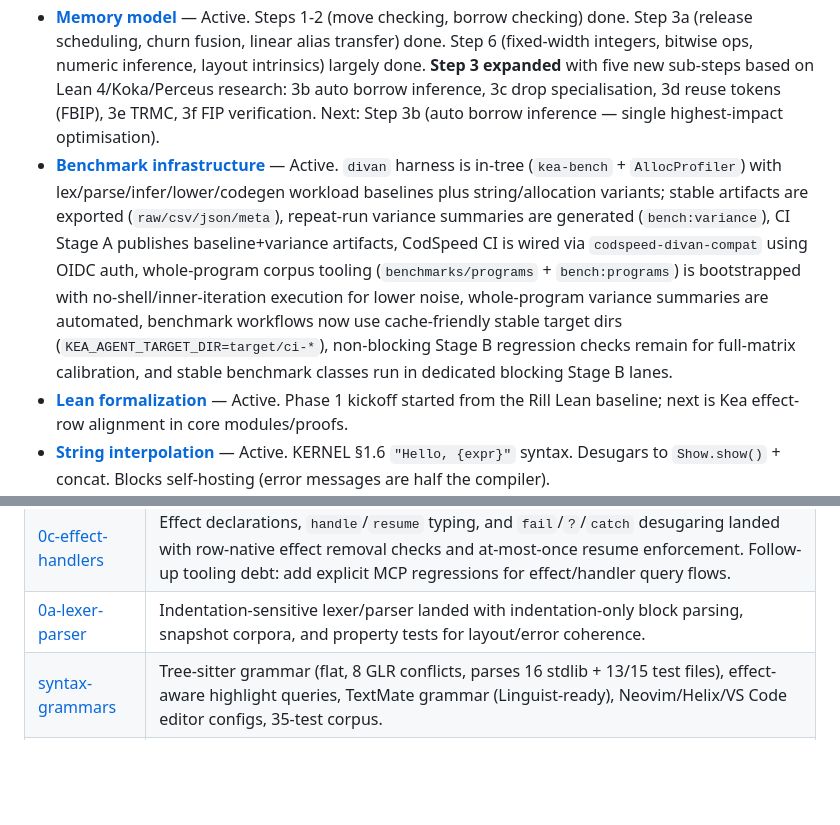
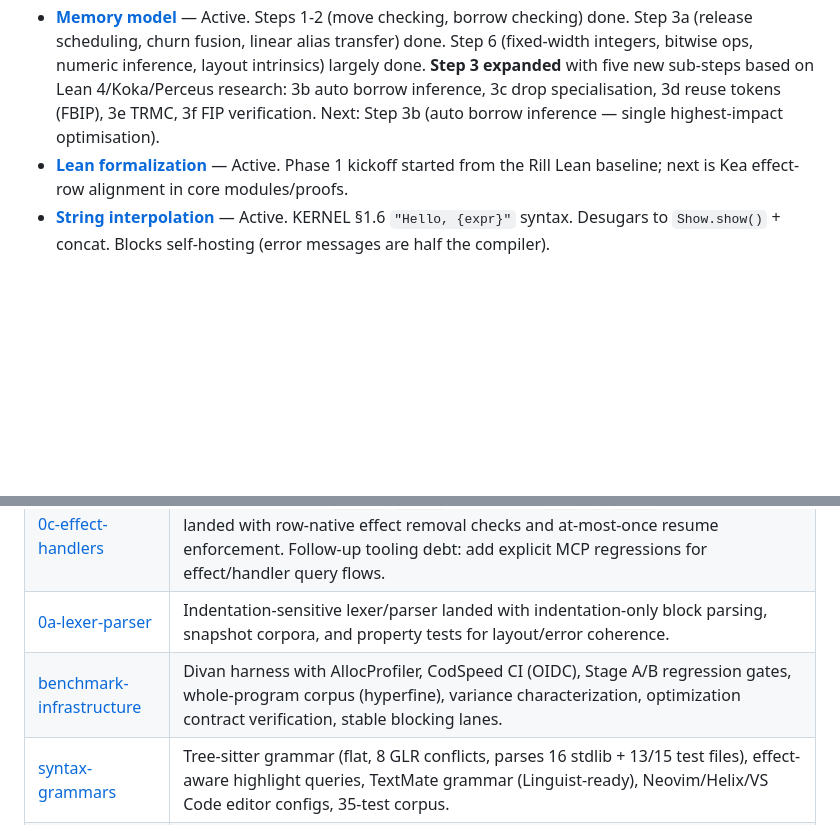
Before and after one commit to amplifiedai/kea, a Markdown page: BRIEFS/INDEX.md, 2 parts joined by grey strips. Rendered like a GitHub page; blank space fills up the shorter version.

```diff
--- a/BRIEFS/INDEX.md
+++ b/BRIEFS/INDEX.md
@@ -27,7 +27,6 @@ that apply across multiple implementation phases. Ignoring them means rework.
 Work in progress right now. Each entry should have a `## Progress` section in its brief.
 - **[Stdlib bootstrap](in-progress/stdlib-bootstrap.md)** — Active. Tier-0 bootstrap started with real repo stdlib modules (`prelude`, `option`, intrinsic-backed `text`) and execute-path module-system coverage; remaining Tier-0 pure modules (`int`, `float`, `order`, `eq`, `ord`, `show`) are next, while heap-list `List` stays explicitly blocked on runtime/list-lowering support.
 - **[Memory model](in-progress/0f-memory-model.md)** — Active. Steps 1-2 (move checking, borrow checking) done. Step 3a (release scheduling, churn fusion, linear alias transfer) done. Step 6 (fixed-width integers, bitwise ops, numeric inference, layout intrinsics) largely done. **Step 3 expanded** with five new sub-steps based on Lean 4/Koka/Perceus research: 3b auto borrow inference, 3c drop specialisation, 3d reuse tokens (FBIP), 3e TRMC, 3f FIP verification. Next: Step 3b (auto borrow inference — single highest-impact optimisation).
-- **[Benchmark infrastructure](in-progress/benchmark-infrastructure.md)** — Active. `divan` harness is in-tree (`kea-bench` + `AllocProfiler`) with lex/parse/infer/lower/codegen workload baselines plus string/allocation variants; stable artifacts are exported (`raw/csv/json/meta`), repeat-run variance summaries are generated (`bench:variance`), CI Stage A publishes baseline+variance artifacts, CodSpeed CI is wired via `codspeed-divan-compat` using OIDC auth, whole-program corpus tooling (`benchmarks/programs` + `bench:programs`) is bootstrapped with no-shell/inner-iteration execution for lower noise, whole-program variance summaries are automated, benchmark workflows now use cache-friendly stable target dirs (`KEA_AGENT_TARGET_DIR=target/ci-*`), non-blocking Stage B regression checks remain for full-matrix calibration, and stable benchmark classes run in dedicated blocking Stage B lanes.
 - **[Lean formalization](in-progress/lean-formalization.md)** — Active. Phase 1 kickoff started from the Rill Lean baseline; next is Kea effect-row alignment in core modules/proofs.
 - **[String interpolation](in-progress/string-interpolation.md)** — Active. KERNEL §1.6 `"Hello, {expr}"` syntax. Desugars to `Show.show()` + concat. Blocks self-hosting (error messages are half the compiler).
 - **[Practical language gaps](in-progress/practical-language-gaps.md)** — Active. Gaps 6-8 (IO decomposition, mutual recursion, enum keyword) are done; remaining high-priority work is Gaps 1-3 (layout intrinsics, numeric inference, string ops) for self-hosting.
@@ -135,6 +134,7 @@ Completed briefs. Kept for reference and design rationale.
 | [0b-type-system-core](done/0b-type-system-core.md) | Type checker migrated to row-native effect contracts/unification with lattice model deleted, legacy effect syntax deprecation-only, fail-row constraints enforced, and stable module namespace resolution scaffolding for builtin/source transitions. |
 | [0c-effect-handlers](done/0c-effect-handlers.md) | Effect declarations, `handle`/`resume` typing, and `fail`/`?`/`catch` desugaring landed with row-native effect removal checks and at-most-once resume enforcement. Follow-up tooling debt: add explicit MCP regressions for effect/handler query flows. |
 | [0a-lexer-parser](done/0a-lexer-parser.md) | Indentation-sensitive lexer/parser landed with indentation-only block parsing, snapshot corpora, and property tests for layout/error coherence. |
+| [benchmark-infrastructure](done/benchmark-infrastructure.md) | Divan harness with AllocProfiler, CodSpeed CI (OIDC), Stage A/B regression gates, whole-program corpus (hyperfine), variance characterization, optimization contract verification, stable blocking lanes. |
 | [syntax-grammars](done/syntax-grammars.md) | Tree-sitter grammar (flat, 8 GLR conflicts, parses 16 stdlib + 13/15 test files), effect-aware highlight queries, TextMate grammar (Linguist-ready), Neovim/Helix/VS Code editor configs, 35-test corpus. |
 | [bootstrap-infra](done/bootstrap-infra.md) | Cargo workspace, mise tasks, scripts, BRIEFS system, docs, .claude setup. Cannibalised from rill. |
 
```
Also changed, not shown: BRIEFS/done/benchmark-infrastructure.md (added, +289 -0 lines).
